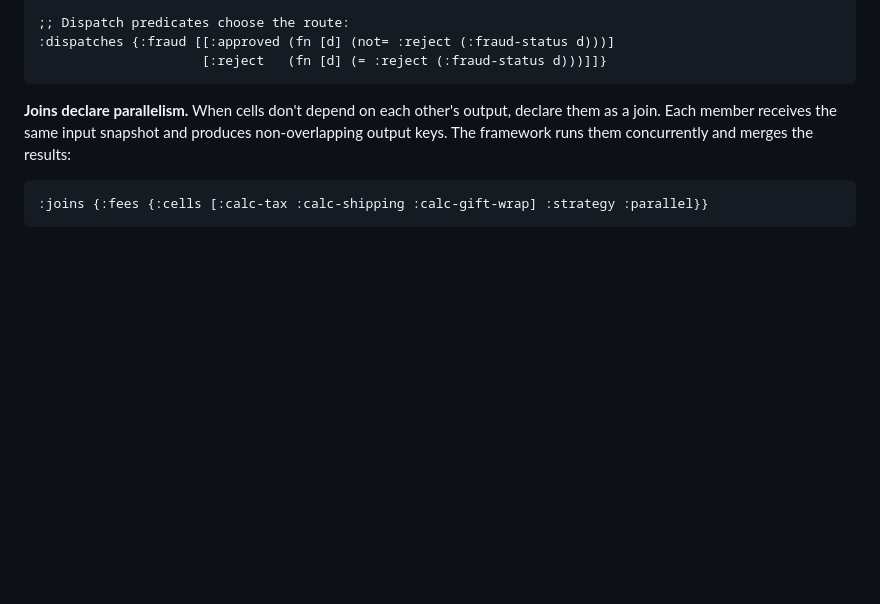
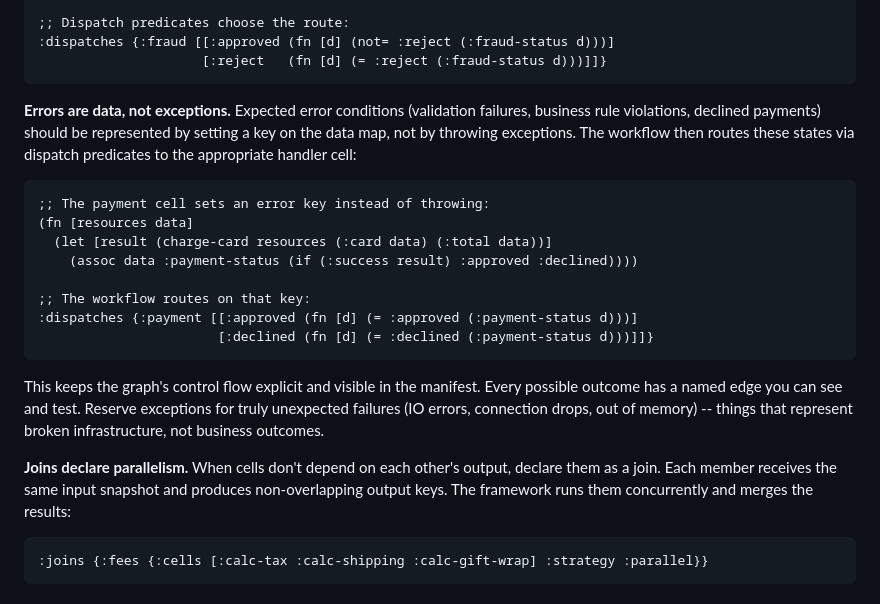
Before and after one commit to mycelium-clj/mycelium-clj.github.io, a Markdown page: resources/md/quick-reference.md, the part around the change. GitHub-like rendering; blank space fills up the shorter version.

Commit message:
Add error handling guidance to Thinking in Mycelium section
Explain that expected errors should be data (keys on the map routed
by dispatch predicates), not exceptions. Exceptions reserved for
unexpected infrastructure failures.

````diff
--- a/resources/md/quick-reference.md
+++ b/resources/md/quick-reference.md
@@ -60,6 +60,27 @@ from "what to do next":
 :dispatches {:fraud [[:approved (fn [d] (not= :reject (:fraud-status d)))]
                      [:reject   (fn [d] (= :reject (:fraud-status d)))]]}
 ```
+
+**Errors are data, not exceptions.** Expected error conditions (validation
+failures, business rule violations, declined payments) should be represented by
+setting a key on the data map, not by throwing exceptions. The workflow then
+routes these states via dispatch predicates to the appropriate handler cell:
+
+```clojure
+;; The payment cell sets an error key instead of throwing:
+(fn [resources data]
+  (let [result (charge-card resources (:card data) (:total data))]
+    (assoc data :payment-status (if (:success result) :approved :declined))))
+
+;; The workflow routes on that key:
+:dispatches {:payment [[:approved (fn [d] (= :approved (:payment-status d)))]
+                       [:declined (fn [d] (= :declined (:payment-status d)))]]}
+```
+
+This keeps the graph's control flow explicit and visible in the manifest. Every
+possible outcome has a named edge you can see and test. Reserve exceptions for
+truly unexpected failures (IO errors, connection drops, out of memory) -- things
+that represent broken infrastructure, not business outcomes.
 
 **Joins declare parallelism.** When cells don't depend on each other's output,
 declare them as a join. Each member receives the same input snapshot and produces
````
